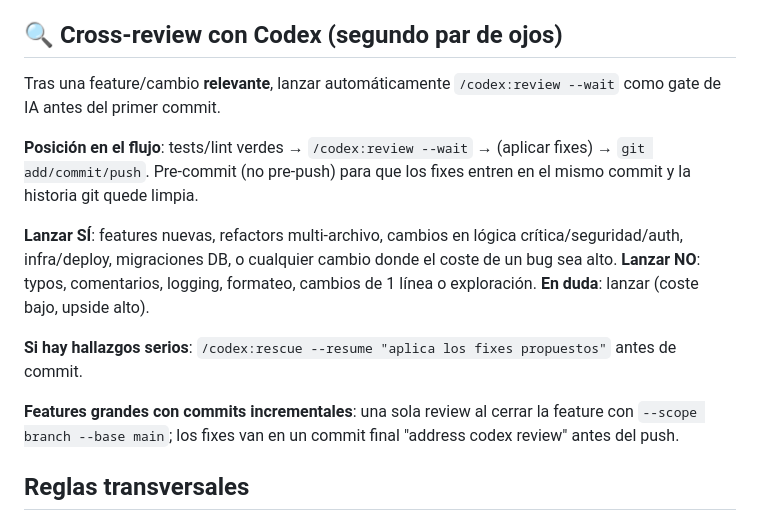
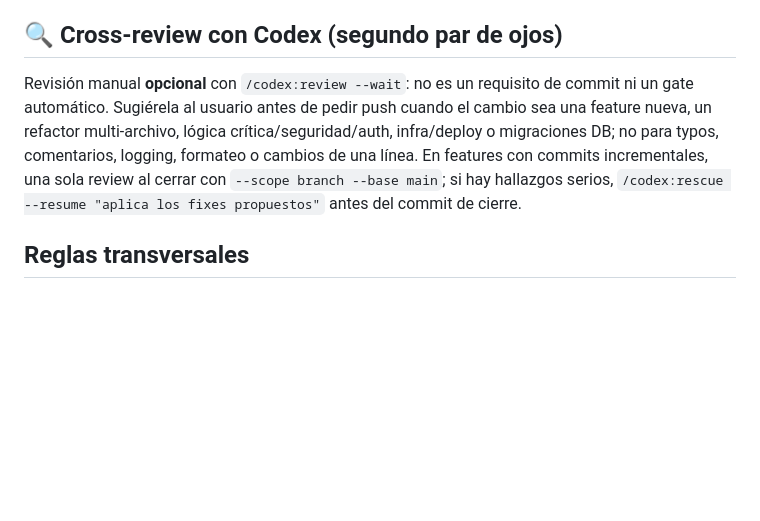
Before and after one commit to jmgb/Nieves-Web, a Markdown page: CLAUDE.md, the part around the change. GitHub-like rendering; blank space fills up the shorter version.

Commit message:
docs(claude): alinear cross-review de Codex y reglas de push
Cross-review con Codex pasa a revisión manual opcional (texto común con
presupuestor, decisión vigente desde 2026-10-08) en lugar de gate
automático antes del primer commit.

Co-Authored-By: Claude Opus 5.5 <noreply@anthropic.com>
Claude-Session: https://claude.ai/code/session_0127nVFGVs3f7NxLp1oVCt4Q

```diff
--- a/CLAUDE.md
+++ b/CLAUDE.md
@@ -164,17 +164,7 @@ portfolio-nieves/
 
 ## 🔍 Cross-review con Codex (segundo par de ojos)
 
-Tras una feature/cambio **relevante**, lanzar automáticamente `/codex:review --wait` como gate de IA antes del primer commit.
-
-**Posición en el flujo**: tests/lint verdes → `/codex:review --wait` → (aplicar fixes) → `git add/commit/push`. Pre-commit (no pre-push) para que los fixes entren en el mismo commit y la historia git quede limpia.
-
-**Lanzar SÍ**: features nuevas, refactors multi-archivo, cambios en lógica crítica/seguridad/auth, infra/deploy, migraciones DB, o cualquier cambio donde el coste de un bug sea alto.
-**Lanzar NO**: typos, comentarios, logging, formateo, cambios de 1 línea o exploración.
-**En duda**: lanzar (coste bajo, upside alto).
-
-**Si hay hallazgos serios**: `/codex:rescue --resume "aplica los fixes propuestos"` antes de commit.
-
-**Features grandes con commits incrementales**: una sola review al cerrar la feature con `--scope branch --base main`; los fixes van en un commit final "address codex review" antes del push.
+Revisión manual **opcional** con `/codex:review --wait`: no es un requisito de commit ni un gate automático. Sugiérela al usuario antes de pedir push cuando el cambio sea una feature nueva, un refactor multi-archivo, lógica crítica/seguridad/auth, infra/deploy o migraciones DB; no para typos, comentarios, logging, formateo o cambios de una línea. En features con commits incrementales, una sola review al cerrar con `--scope branch --base main`; si hay hallazgos serios, `/codex:rescue --resume "aplica los fixes propuestos"` antes del commit de cierre.
 
 ## Reglas transversales
 
```
